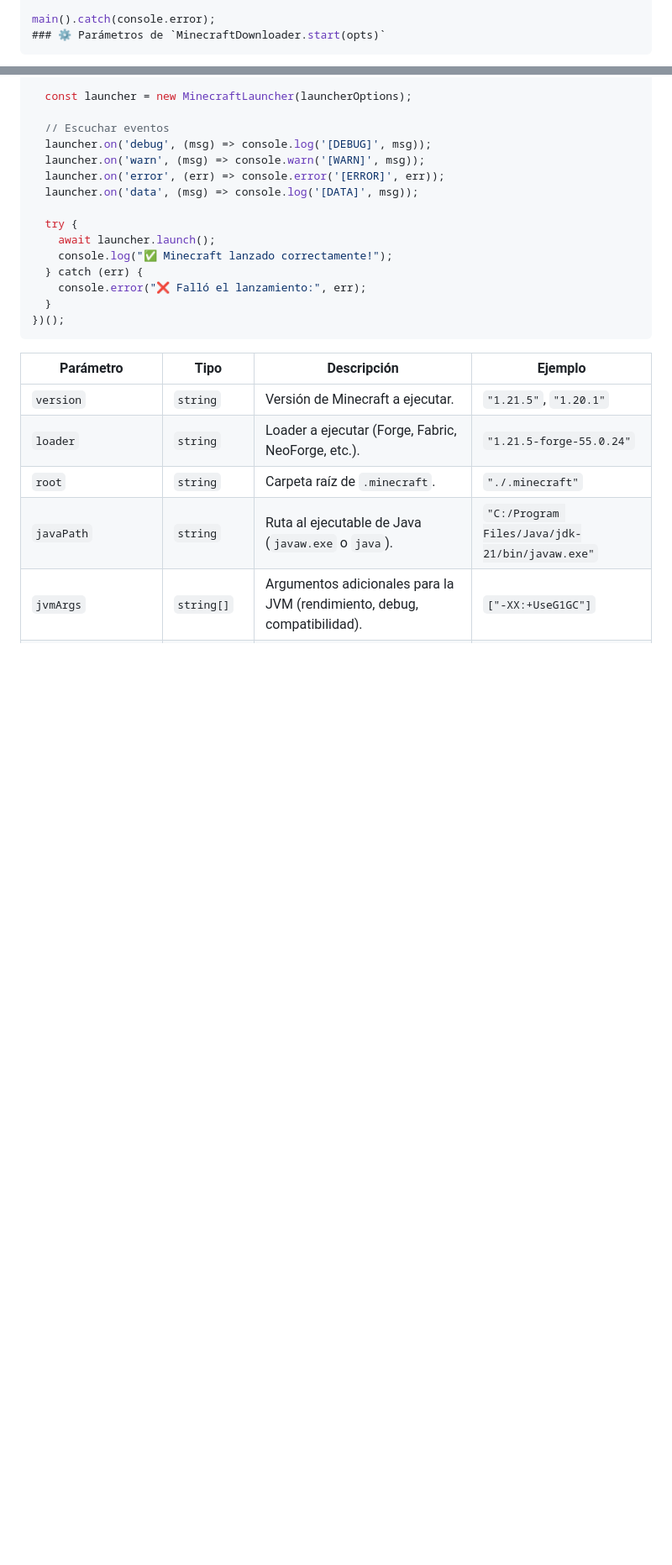
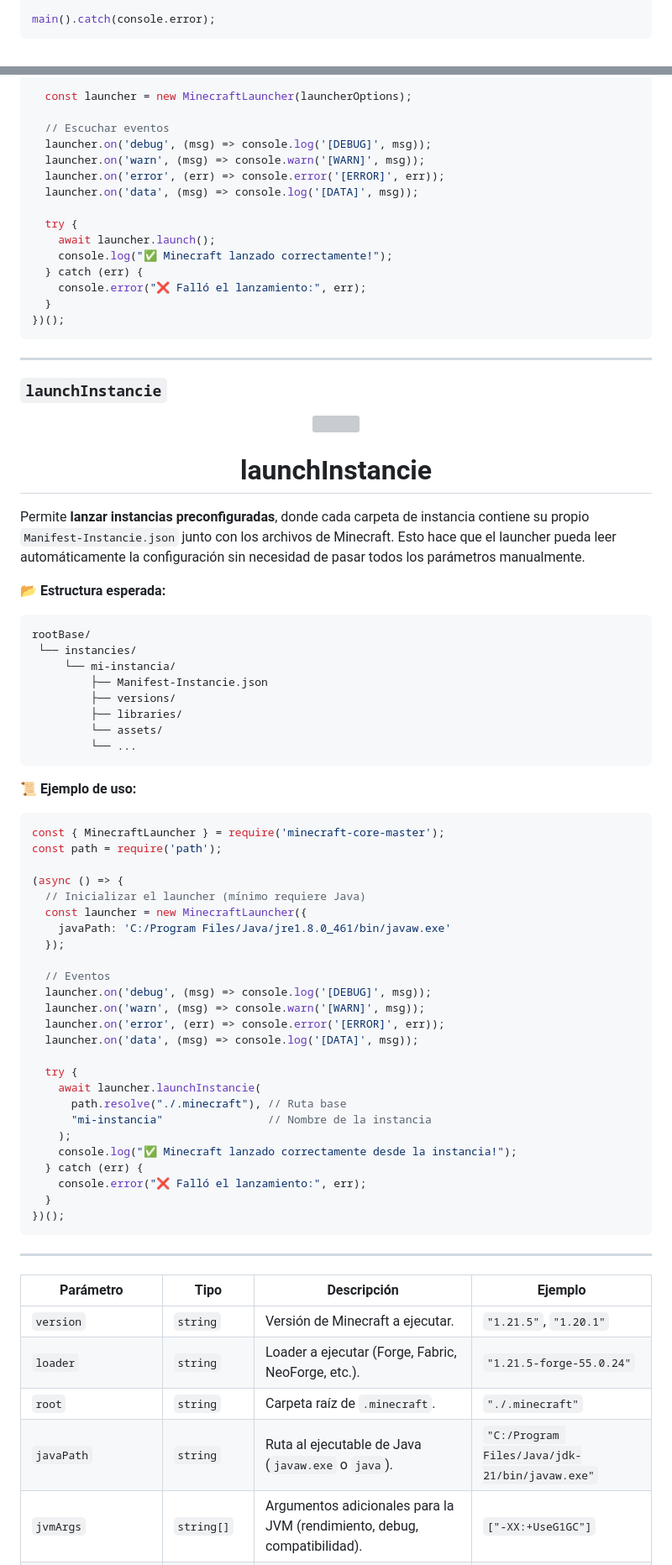
Before and after one commit to NovaStepStudios/Minecraft-Core-Master, a Markdown page: readme.md, 2 parts joined by grey strips. Shown at 84% size. GitHub-like rendering; blank space fills up the shorter version; grey boxes are pictures that could not be loaded.

````diff
--- a/readme.md
+++ b/readme.md
@@ -105,6 +110,5 @@ async function main() {
 }
 
 main().catch(console.error);
-### ⚙️ Parámetros de `MinecraftDownloader.start(opts)`
 ```
 
@@ -251,6 +354,62 @@ const { MinecraftLauncher, Mojang } = require('minecraft-core-master');
   }
 })();
 ```
+---
+
+### **`launchInstancie`**
+
+<p align="center">
+  <img align="center" width="300px" src="./docs/ExecuteInstancie.png">
+  <h1 align="center">launchInstancie</h1>
+</p>
+
+Permite **lanzar instancias preconfiguradas**, donde cada carpeta de instancia contiene su propio `Manifest-Instancie.json` junto con los archivos de Minecraft.
+Esto hace que el launcher pueda leer automáticamente la configuración sin necesidad de pasar todos los parámetros manualmente.
+
+📂 **Estructura esperada:**
+
+```
+rootBase/
+ └── instancies/
+     └── mi-instancia/
+         ├── Manifest-Instancie.json
+         ├── versions/
+         ├── libraries/
+         └── assets/
+         └── ...
+```
+
+📜 **Ejemplo de uso:**
+
+```js
+const { MinecraftLauncher } = require('minecraft-core-master');
+const path = require('path');
+
+(async () => {
+  // Inicializar el launcher (mínimo requiere Java)
+  const launcher = new MinecraftLauncher({
+    javaPath: 'C:/Program Files/Java/jre1.8.0_461/bin/javaw.exe'
+  });
+
+  // Eventos
+  launcher.on('debug', (msg) => console.log('[DEBUG]', msg));
+  launcher.on('warn', (msg) => console.warn('[WARN]', msg));
+  launcher.on('error', (err) => console.error('[ERROR]', err));
+  launcher.on('data', (msg) => console.log('[DATA]', msg));
+
+  try {
+    await launcher.launchInstancie(
+      path.resolve("./.minecraft"), // Ruta base
+      "mi-instancia"                // Nombre de la instancia
+    );
+    console.log("✅ Minecraft lanzado correctamente desde la instancia!");
+  } catch (err) {
+    console.error("❌ Falló el lanzamiento:", err);
+  }
+})();
+```
+
+---
 
 | Parámetro           | Tipo              | Descripción                                                                                | Ejemplo                                        |
 | ------------------- | ----------------- | ------------------------------------------------------------------------------------------ | ---------------------------------------------- |
````
Also changed, not shown: other parts of readme.md (+125 -24 lines).
